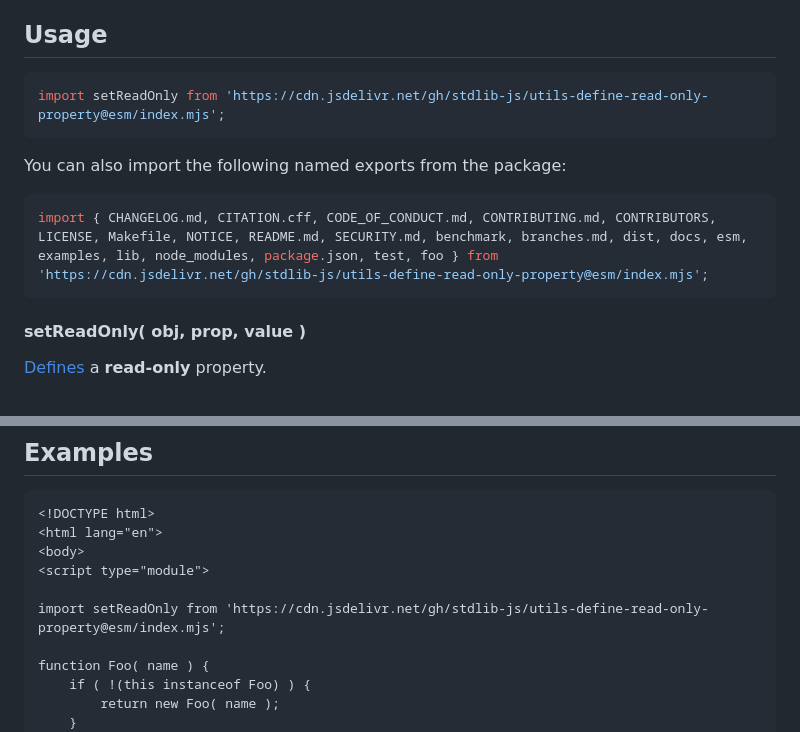
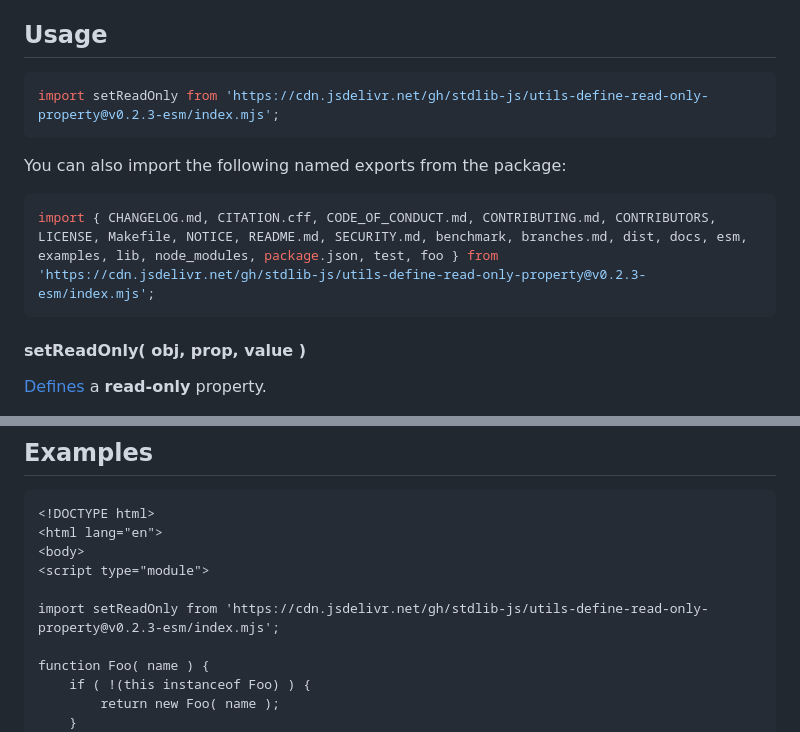
Before and after one commit to stdlib-js/utils-define-read-only-property, a Markdown page: README.md, 2 parts joined by grey strips. Drawn GitHub-style.

Commit message:
Update README.md for ESM bundle v0.2.3

````diff
--- a/README.md
+++ b/README.md
@@ -42,13 +42,13 @@ limitations under the License.
 ## Usage
 
 ```javascript
-import setReadOnly from 'https://cdn.jsdelivr.net/gh/stdlib-js/utils-define-read-only-property@esm/index.mjs';
+import setReadOnly from 'https://cdn.jsdelivr.net/gh/stdlib-js/utils-define-read-only-property@v0.2.3-esm/index.mjs';
 ```
 
 You can also import the following named exports from the package:
 
 ```javascript
-import { CHANGELOG.md, CITATION.cff, CODE_OF_CONDUCT.md, CONTRIBUTING.md, CONTRIBUTORS, LICENSE, Makefile, NOTICE, README.md, SECURITY.md, benchmark, branches.md, dist, docs, esm, examples, lib, node_modules, package.json, test, foo } from 'https://cdn.jsdelivr.net/gh/stdlib-js/utils-define-read-only-property@esm/index.mjs';
+import { CHANGELOG.md, CITATION.cff, CODE_OF_CONDUCT.md, CONTRIBUTING.md, CONTRIBUTORS, LICENSE, Makefile, NOTICE, README.md, SECURITY.md, benchmark, branches.md, dist, docs, esm, examples, lib, node_modules, package.json, test, foo } from 'https://cdn.jsdelivr.net/gh/stdlib-js/utils-define-read-only-property@v0.2.3-esm/index.mjs';
 ```
 
 #### setReadOnly( obj, prop, value )
@@ -92,7 +92,7 @@ obj.foo = 'boop';
 <body>
 <script type="module">
 
-import setReadOnly from 'https://cdn.jsdelivr.net/gh/stdlib-js/utils-define-read-only-property@esm/index.mjs';
+import setReadOnly from 'https://cdn.jsdelivr.net/gh/stdlib-js/utils-define-read-only-property@v0.2.3-esm/index.mjs';
 
 function Foo( name ) {
     if ( !(this instanceof Foo) ) {
````
